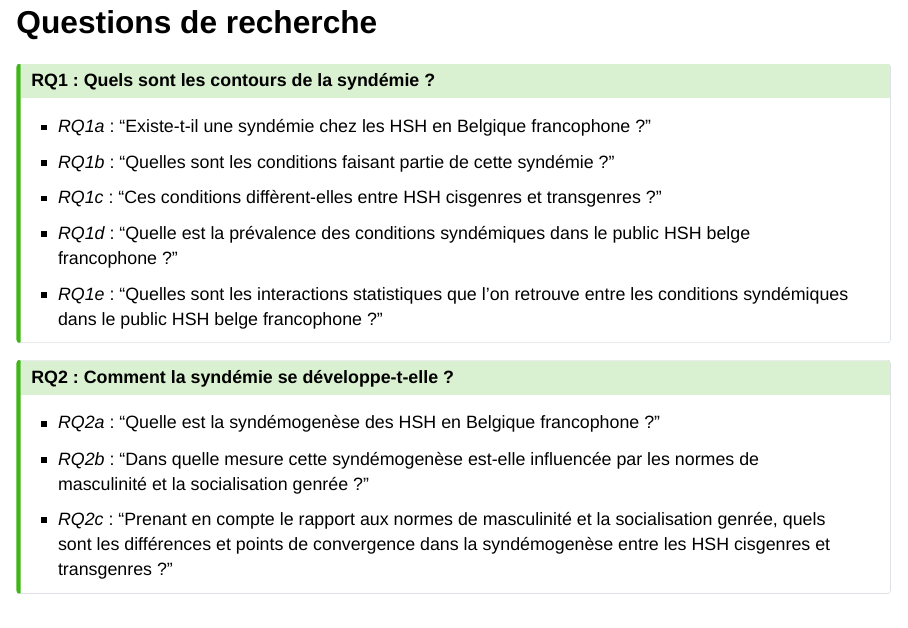
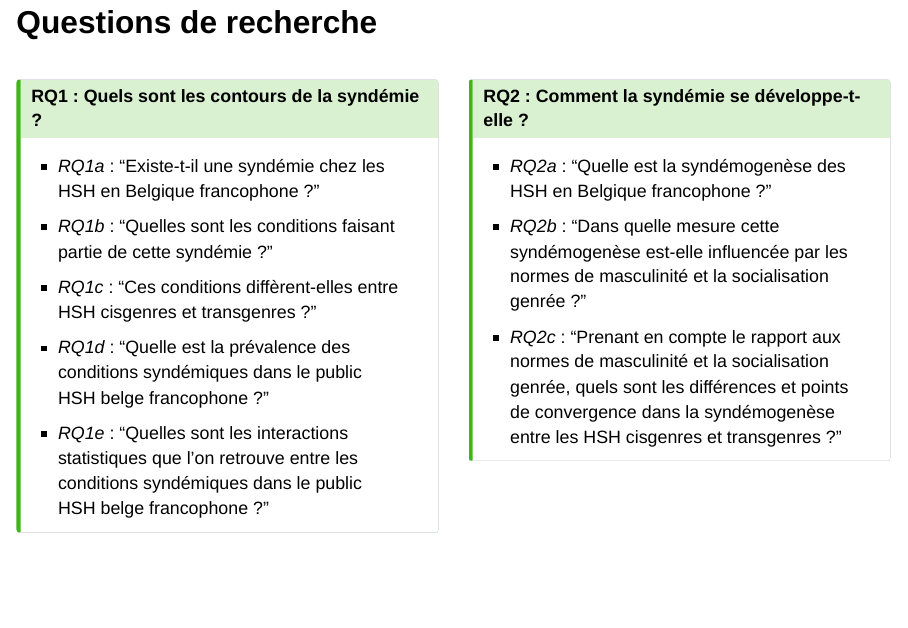
Before and after one commit to MaxenceOuafik/Comite2023, a Quarto document (Presentation.qmd): page 21 of 26 before the commit and page 21 of 25 after it. Rendered offline with R 4.5, knitr and Pandoc in place of Quarto, with nearby package versions; drawn as Slidy slides in place of the format the file asks for; some code elsewhere in the file could not run offline.

Commit message:
Changement de mise en page

```diff
--- a/Presentation.qmd
+++ b/Presentation.qmd
@@ -115,6 +115,8 @@ wave3_table_trans
 3. Obtenir une idée de la **prévalence** et des **interactions** entre les différentes variables composant la syndémie à travers un volet quantitatif
 
 #### Questions de recherche
+::::{.columns}
+:::{.column width="50%"}
 :::{.fragment .fade-in fragment-index=1}
 :::{.callout-tip}
 ## RQ1 : Quels sont les contours de la syndémie ?
@@ -125,7 +127,9 @@ wave3_table_trans
 - *RQ1e* : "Quelles sont les interactions statistiques que l'on retrouve entre les conditions syndémiques dans le public HSH belge francophone ?"
 :::
 :::
+:::
 
+:::{.column width="50%"}
 :::{.fragment .fade-in fragment-index=2}
 :::{.callout-tip}
 ## RQ2 : Comment la syndémie se développe-t-elle ?
```
Also changed, not shown: Presentation-speaker.html, Presentation.html, Presentation.qmd (3 more changed lines).
